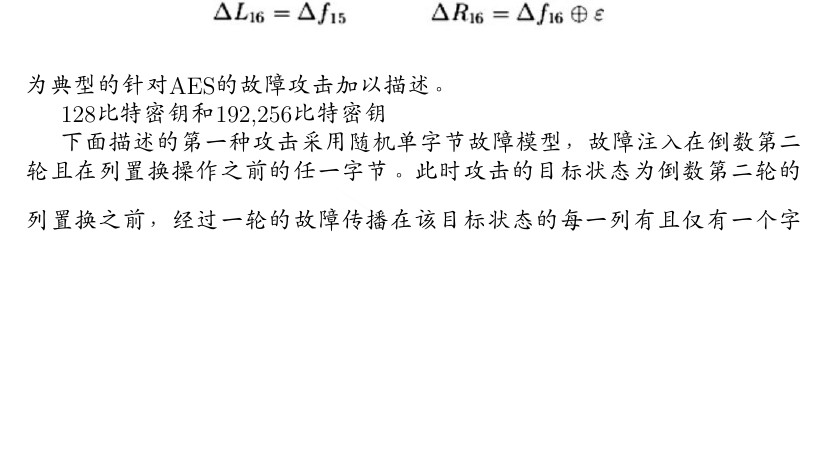
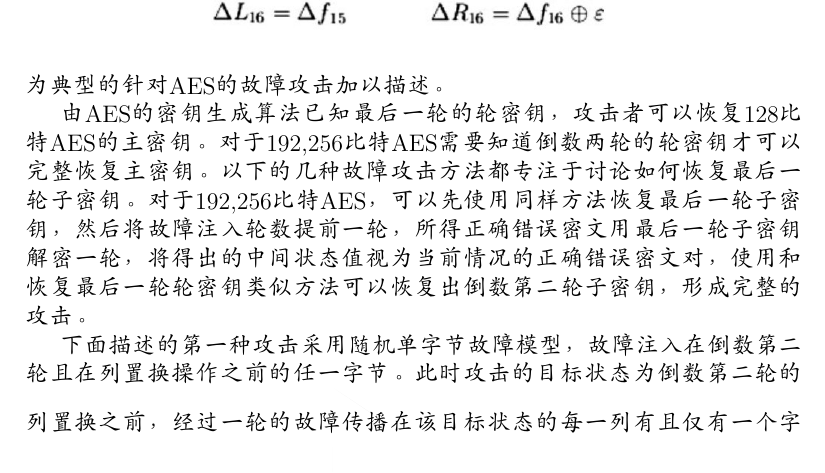
Before and after one commit to jamella/FaultAttackSummarize, a LaTeX document (content.tex): part of page 6 of 8, cut so that both start at the same text, the shorter picture padded with empty space. Compiled offline with pdfLaTeX.

Commit message:
AES Fault Analysis (192, 256 bits key)

```diff
--- a/content.tex
+++ b/content.tex
@@ -106,7 +106,7 @@
 
 自从2000年被选为Advanced Encryption Standard(AES)，Rijndael得到了越来越多的应用，出现了大量关于AES故障攻击的研究。本节选取几种最为典型的针对AES的故障攻击加以描述。
 
-128比特密钥和192,256比特密钥
+由AES的密钥生成算法已知最后一轮的轮密钥，攻击者可以恢复128比特AES的主密钥。对于192,256比特AES需要知道倒数两轮的轮密钥才可以完整恢复主密钥。以下的几种故障攻击方法都专注于讨论如何恢复最后一轮子密钥。对于192,256比特AES，可以先使用同样方法恢复最后一轮子密钥，然后将故障注入轮数提前一轮，所得正确错误密文用最后一轮子密钥解密一轮，将得出的中间状态值视为当前情况的正确错误密文对，使用和恢复最后一轮轮密钥类似方法可以恢复出倒数第二轮子密钥，形成完整的攻击。
 
 下面描述的第一种攻击采用随机单字节故障模型，故障注入在倒数第二轮且在列置换操作之前的任一字节。此时攻击的目标状态为倒数第二轮的列置换之前，经过一轮的故障传播在该目标状态的每一列有且仅有一个字节的正确错误状态的差分值非零。攻击者猜测最后一轮子密钥的四字节，对正确和错误密文分别进行部分解密，根据目标状态相应列是否符合前句所述的模式即可排除错误的密钥的猜测。每组这样的猜测可以用于确定相关四字节的子密钥，因此通过四组这样的猜测就可以最后一轮子密钥的恢复。已有的模拟实验显示通过2组正确错误密文对攻击者能以92%的概率唯一的确定最后一轮的轮密钥。
 
```
